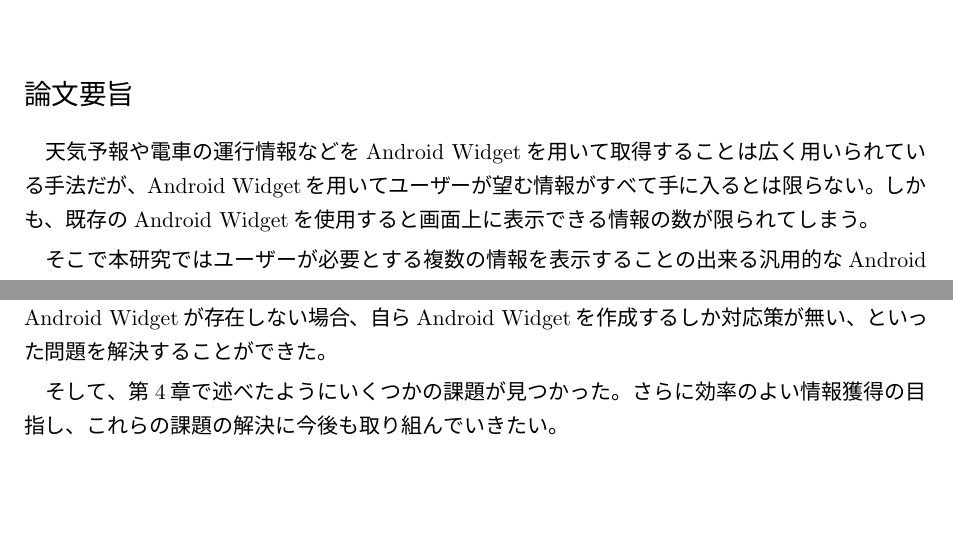
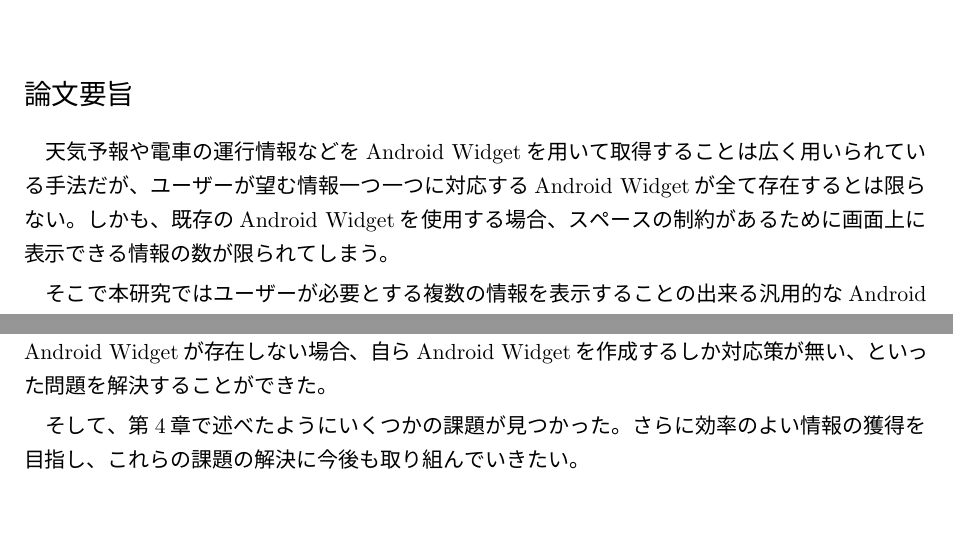
Before and after one commit to enohpdaeh/nakayama-thesis, a LaTeX thesis (main.tex, which reads 00_abstract.tex): two parts of pages 2 and 15 of 17, joined at a grey line, cut so that both start at the same text. The pictures show the PDF file main.pdf that the author committed with the source.

Commit message:
要旨修正

```diff
--- a/00_abstract.tex
+++ b/00_abstract.tex
@@ -6,7 +6,7 @@
 
 % 日本語のアブストラクト
 \begin{jabstract}
-天気予報や電車の運行情報などをAndroid Widgetを用いて取得することは広く用いられている手法だが、Android Widgetを用いてユーザーが望む情報がすべて手に入るとは限らない。しかも、既存のAndroid Widgetを使用すると画面上に表示できる情報の数が限られてしまう。
+天気予報や電車の運行情報などをAndroid Widgetを用いて取得することは広く用いられている手法だが、ユーザーが望む情報一つ一つに対応するAndroid Widgetが全て存在するとは限らない。しかも、既存のAndroid Widgetを使用する場合、スペースの制約があるために画面上に表示できる情報の数が限られてしまう。
 
 そこで本研究ではユーザーが必要とする複数の情報を表示することの出来る汎用的なAndroid Widgetを作成し、ユーザーが効率良く価値の高い情報を得ることが出来るようになることを目指した。
 
```
Also changed, not shown: main.pdf.
